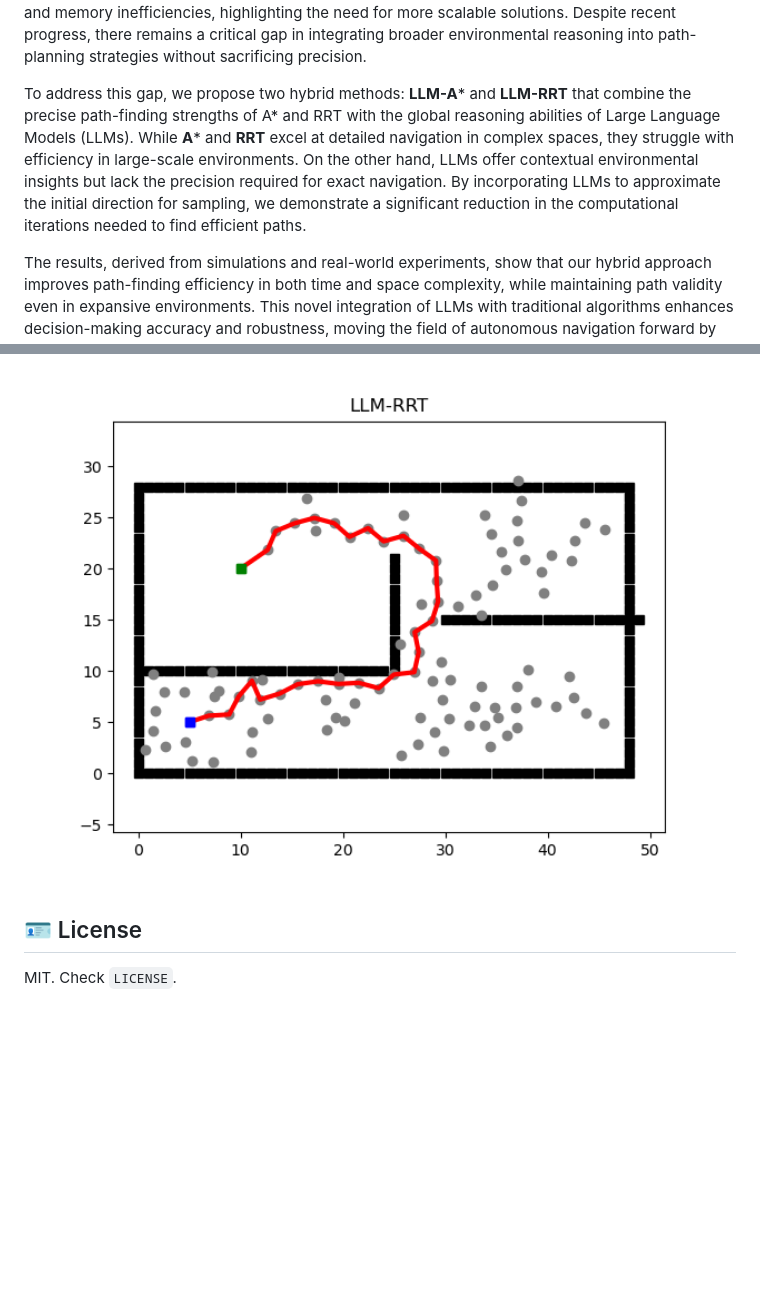
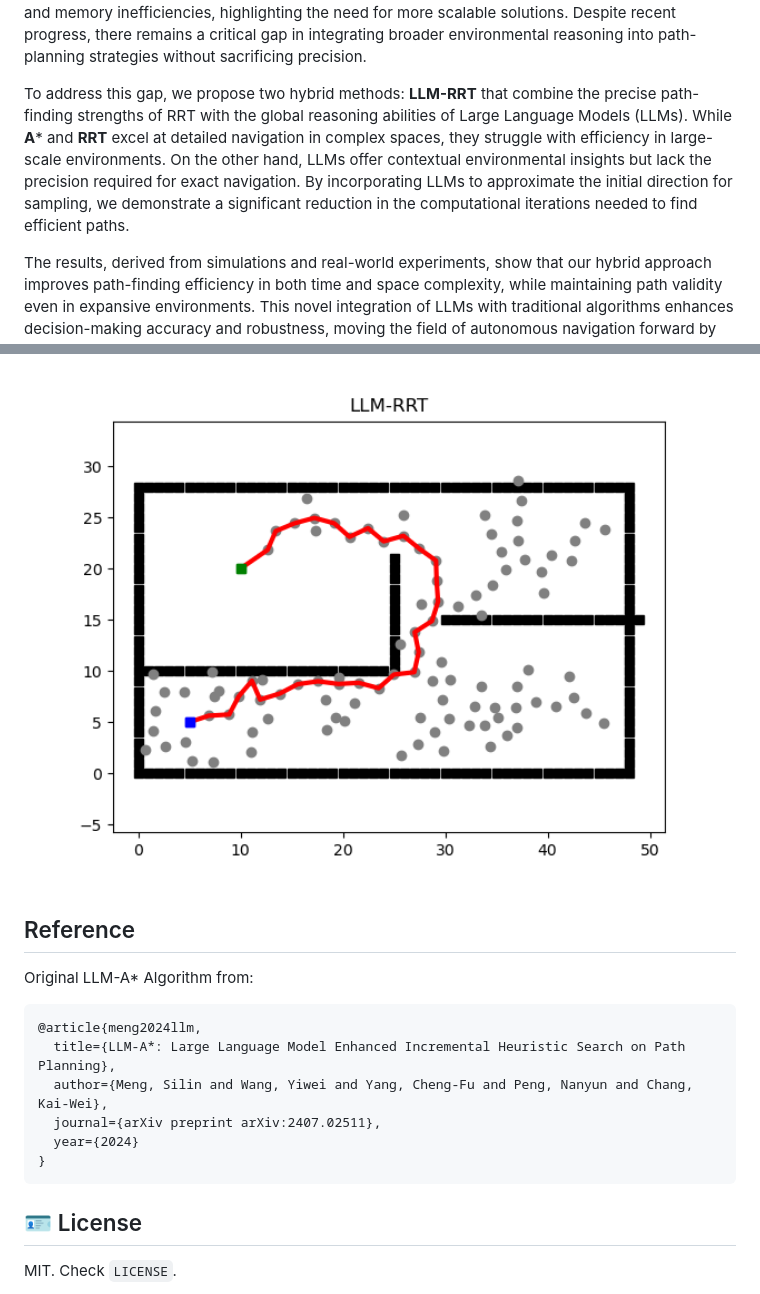
Before and after one commit to JYe9/llm-path-finding, a Markdown page: README.md, 2 parts joined by grey strips. Rendered like a GitHub page; blank space fills up the shorter version.

````diff
--- a/README.md
+++ b/README.md
@@ -3,7 +3,7 @@ Abstract
 
 The increasing demand for autonomous navigation systems has opened new possibilities for optimizing decision-making in dynamic and complex environments. One of the fundamental challenges in this domain is path planning, which involves computing efficient, obstacle-free routes from a starting point to a destination. Traditional path-finding algorithms such as **A*** and **Rapidly-exploring Random Trees (RRT)** have long been employed to solve this problem, ensuring valid paths. However, as the state space expands, these methods encounter substantial computational and memory inefficiencies, highlighting the need for more scalable solutions. Despite recent progress, there remains a critical gap in integrating broader environmental reasoning into path-planning strategies without sacrificing precision.
 
-To address this gap, we propose two hybrid methods: **LLM-A*** and **LLM-RRT** that combine the precise path-finding strengths of A* and RRT with the global reasoning abilities of Large Language Models (LLMs). While **A*** and **RRT** excel at detailed navigation in complex spaces, they struggle with efficiency in large-scale environments. On the other hand, LLMs offer contextual environmental insights but lack the precision required for exact navigation. By incorporating LLMs to approximate the initial direction for sampling, we demonstrate a significant reduction in the computational iterations needed to find efficient paths.
+To address this gap, we propose two hybrid methods: **LLM-RRT** that combine the precise path-finding strengths of RRT with the global reasoning abilities of Large Language Models (LLMs). While **A*** and **RRT** excel at detailed navigation in complex spaces, they struggle with efficiency in large-scale environments. On the other hand, LLMs offer contextual environmental insights but lack the precision required for exact navigation. By incorporating LLMs to approximate the initial direction for sampling, we demonstrate a significant reduction in the computational iterations needed to find efficient paths.
 
 The results, derived from simulations and real-world experiments, show that our hybrid approach improves path-finding efficiency in both time and space complexity, while maintaining path validity even in expansive environments. This novel integration of LLMs with traditional algorithms enhances decision-making accuracy and robustness, moving the field of autonomous navigation forward by paving the way for more intelligent and reliable autonomous systems.
 
@@ -100,5 +100,16 @@ If you found this work helpful, please consider citing it using the following:
 <br/>
 <p align="center"> <img width="1000" src="./output/llm_rrt.png">
 
+## Reference
+Original LLM-A* Algorithm from:
+```
+@article{meng2024llm,
+  title={LLM-A*: Large Language Model Enhanced Incremental Heuristic Search on Path Planning},
+  author={Meng, Silin and Wang, Yiwei and Yang, Cheng-Fu and Peng, Nanyun and Chang, Kai-Wei},
+  journal={arXiv preprint arXiv:2407.02511},
+  year={2024}
+}
+```
+
 ## 🪪 License
 MIT. Check `LICENSE`.
````
